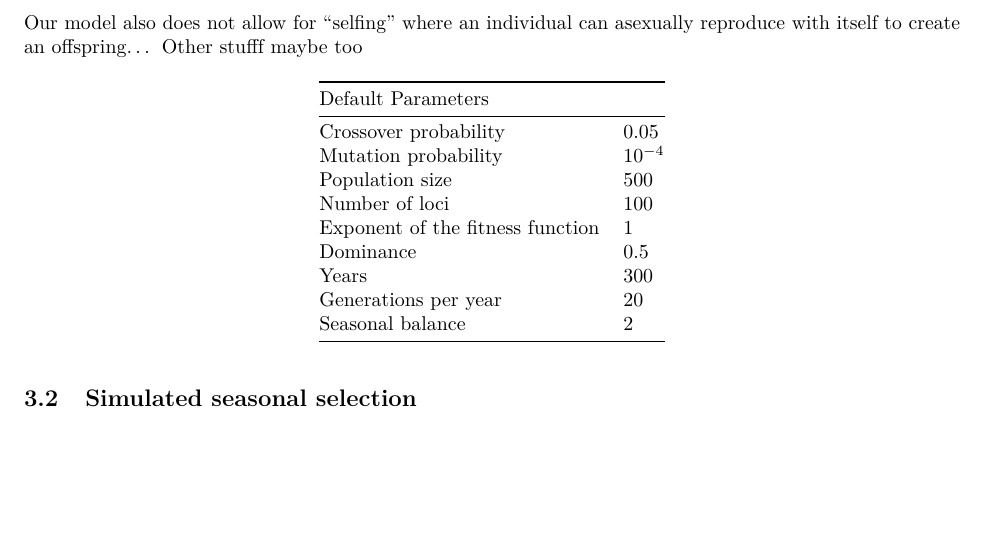
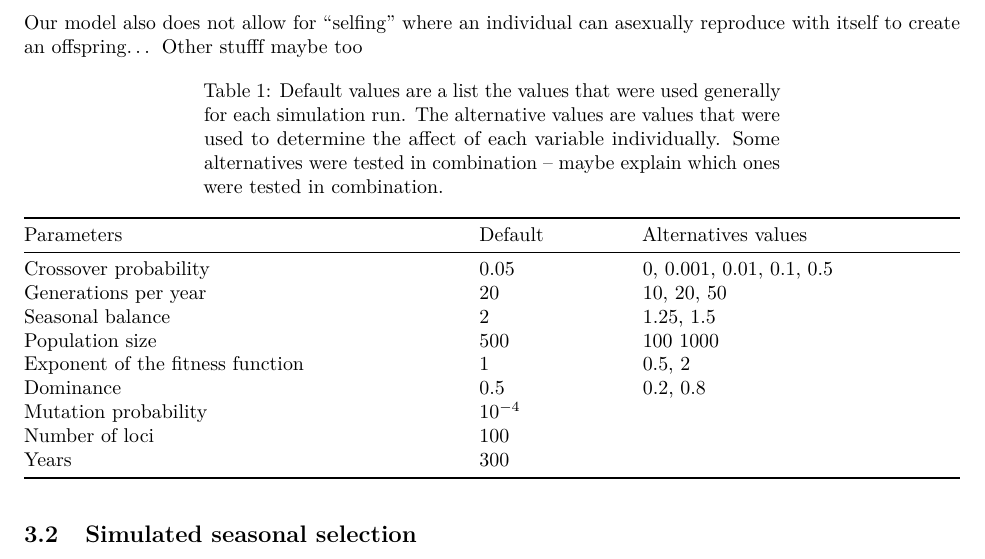
Before and after one commit to tsoleary/season_adapt, an R Markdown document (writing/manuscript.Rmd): part of page 2 of 8, cut so that both start at the same text, the shorter picture padded with empty space. Rendered offline with R 4.5, knitr and Pandoc, then LaTeX, with nearby package versions; some code elsewhere in the file could not run offline.

Commit message:
alternative values added to table

```diff
--- a/writing/manuscript.Rmd
+++ b/writing/manuscript.Rmd
@@ -55,17 +55,19 @@ Our model also does not allow for “selfing” where an individual can asexuall
 
 
 
-| Default Parameters               |           |
-|----------------------------------|-----------|
-| Crossover probability            | 0.05      |
-| Mutation probability             | $10^{-4}$ |
-| Population size                  | 500       |
-| Number of loci                   | 100       |
-| Exponent of the fitness function | 1         |
-| Dominance                        | 0.5       |
-| Years                            | 300       |
-| Generations per year             | 20        |
-| Seasonal balance                 | 2         |
+| Parameters                       | Default   | Alternatives values      |
+|----------------------------------|-----------| -------------------------|
+| Crossover probability            | 0.05      | 0, 0.001, 0.01, 0.1, 0.5 |
+| Generations per year             | 20        | 10, 20, 50               |
+| Seasonal balance                 | 2         | 1.25, 1.5                |
+| Population size                  | 500       | 100 1000                 |
+| Exponent of the fitness function | 1         | 0.5, 2                   |
+| Dominance                        | 0.5       | 0.2, 0.8                 |
+| Mutation probability             | $10^{-4}$ |                          |
+| Number of loci                   | 100       |                          |
+| Years                            | 300       |                          |
+
+Table: Default values are a list the values that were used generally for each simulation run. The alternative values are values that were used to determine the affect of each variable individually. Some alternatives were tested in combination -- maybe explain which ones were tested in combination.
 
 ## Simulated seasonal selection
 
```
